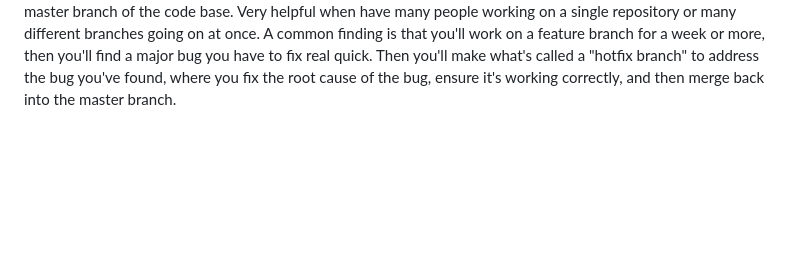
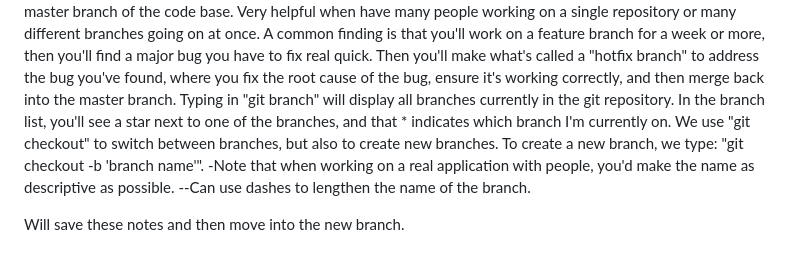
Before and after one commit to Michael-Geel/Demo-Repo2, a Markdown page: README.md, the part around the change. Drawn GitHub-style; blank space fills up the shorter version.

Commit message:
git branch notes

```diff
--- a/README.md
+++ b/README.md
@@ -40,3 +40,11 @@ You want to work on them in a type of sandbox area so you can write all the code
 Very helpful when have many people working on a single repository or many different branches going on at once.
 A common finding is that you'll work on a feature branch for a week or more, then you'll find a major bug you have to fix real quick.
 Then you'll make what's called a "hotfix branch" to address the bug you've found, where you fix the root cause of the bug, ensure it's working correctly, and then merge back into the master branch.
+Typing in "git branch" will display all branches currently in the git repository.
+In the branch list, you'll see a star next to one of the branches, and that * indicates which branch I'm currently on.
+We use "git checkout" to switch between branches, but also to create new branches.
+To create a new branch, we type: "git checkout -b 'branch name'".
+-Note that when working on a real application with people, you'd make the name as descriptive as possible.
+--Can use dashes to lengthen the name of the branch.
+
+Will save these notes and then move into the new branch.
```
